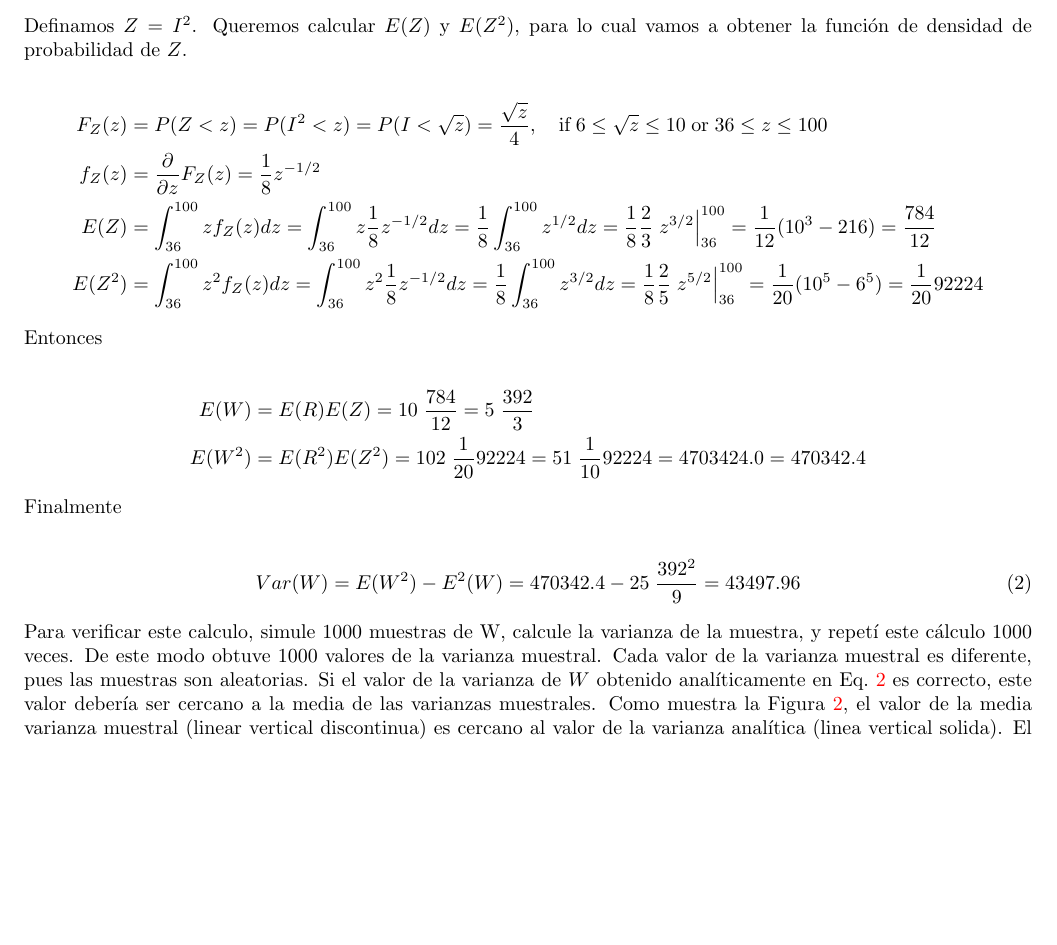
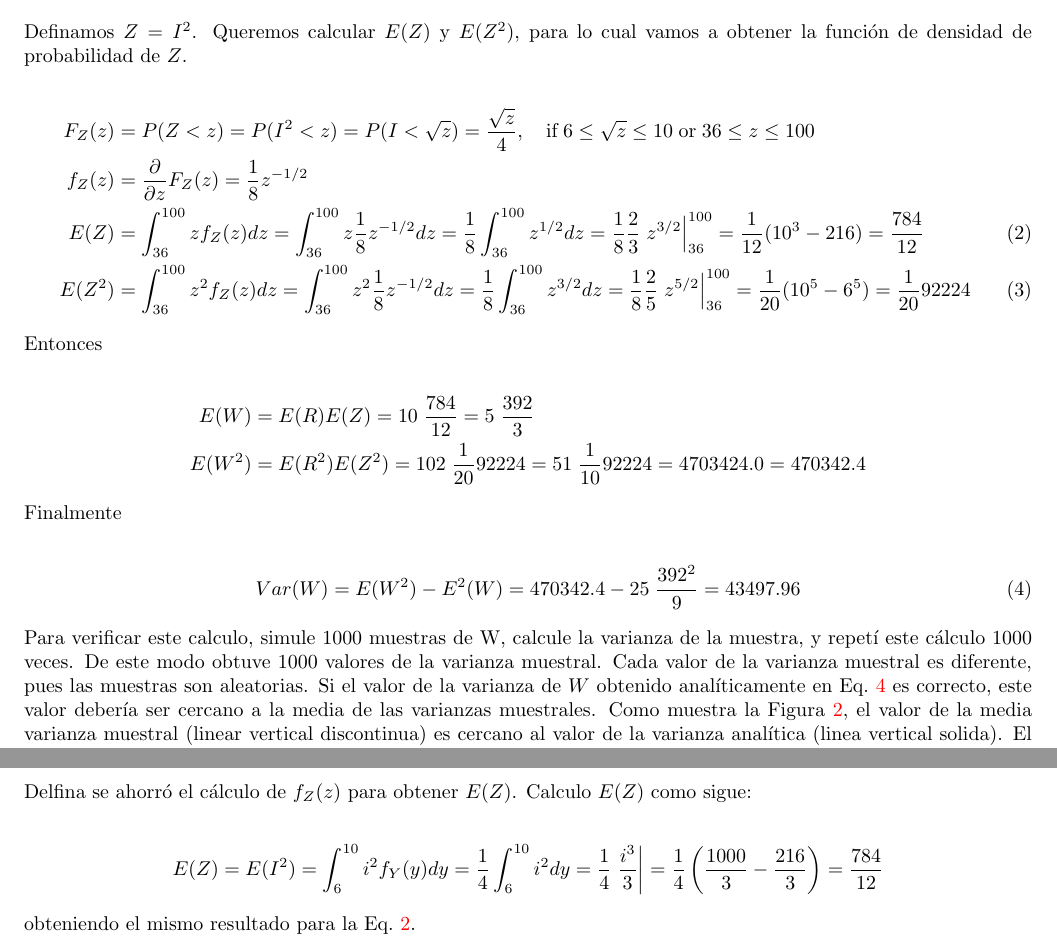
Before and after one commit to joacorapela/delfiProbability2026, a LaTeX document (doc/solucionJoaquin/solucionJoaquin.tex): part of page 4 of 7 before the commit and two parts of pages 4 and 8 of 8 after it, the two joined at a grey line, cut so that both start at the same text, the shorter picture padded with empty space. Compiled offline with pdfLaTeX.

Commit message:
Agregue un apendice empezando algunas demostraciones

```diff
--- a/doc/solucionJoaquin/solucionJoaquin.tex
+++ b/doc/solucionJoaquin/solucionJoaquin.tex
@@ -174,12 +174,13 @@ para lo cual necesito obtener:
 Definamos $Z=I^2$. Queremos calcular $E(Z)$ y $E(Z^2)$, para lo cual vamos a
 obtener la función de densidad de probabilidad de $Z$.
 
-\begin{align*}
-    F_Z(z)&=P(Z<z)=P(I^2<z)=P(I<\sqrt{z})=\frac{\sqrt{z}}{4},\quad\text{if}\;6\le\sqrt{z}\le 10\;\text{or}\;36\le z\le 100\\
-    f_Z(z)&=\frac{\partial}{\partial z}F_Z(z)=\frac{1}{8}z^{-1/2}\\
-    E(Z)&=\int_{36}^{100}zf_Z(z)dz=\int_{36}^{100}z\frac{1}{8}z^{-1/2}dz=\frac{1}{8}\int_{36}^{100}z^{1/2}dz=\frac{1}{8}\frac{2}{3}\left.z^{3/2}\right|_{36}^{100}=\frac{1}{12}(10^3-216)=\frac{784}{12}\\
-    E(Z^2)&=\int_{36}^{100}z^2f_Z(z)dz=\int_{36}^{100}z^2\frac{1}{8}z^{-1/2}dz=\frac{1}{8}\int_{36}^{100}z^{3/2}dz=\frac{1}{8}\frac{2}{5}\left.z^{5/2}\right|_{36}^{100}=\frac{1}{20}(10^5-6^5)=\frac{1}{20}92224
-\end{align*}
+\begin{align}
+    F_Z(z)&=P(Z<z)=P(I^2<z)=P(I<\sqrt{z})=\frac{\sqrt{z}}{4},\quad\text{if}\;6\le\sqrt{z}\le
+    10\;\text{or}\;36\le z\le 100\nonumber\\
+    f_Z(z)&=\frac{\partial}{\partial z}F_Z(z)=\frac{1}{8}z^{-1/2}\nonumber\\
+    E(Z)&=\int_{36}^{100}zf_Z(z)dz=\int_{36}^{100}z\frac{1}{8}z^{-1/2}dz=\frac{1}{8}\int_{36}^{100}z^{1/2}dz=\frac{1}{8}\frac{2}{3}\left.z^{3/2}\right|_{36}^{100}=\frac{1}{12}(10^3-216)=\frac{784}{12}\label{eq:EZ}\\
+    E(Z^2)&=\int_{36}^{100}z^2f_Z(z)dz=\int_{36}^{100}z^2\frac{1}{8}z^{-1/2}dz=\frac{1}{8}\int_{36}^{100}z^{3/2}dz=\frac{1}{8}\frac{2}{5}\left.z^{5/2}\right|_{36}^{100}=\frac{1}{20}(10^5-6^5)=\frac{1}{20}92224\label{eq:EZ2}
+\end{align}
 
 Entonces
 
@@ -277,4 +278,15 @@ Entonces
     \sigma=\frac{0.5\times 36}{1.96}=\frac{18}{1.96}=9.18
 \end{align*}
 
+\pagebreak
+\section*{Apendice al ejercicio 3}
+
+Delfina se ahorró el cálculo de $f_Z(z)$ para obtener $E(Z)$. Calculo $E(Z)$
+como sigue:
+
+\begin{align*}
+    E(Z)=E(I^2)=\int_6^{10}i^2f_Y(y)dy=\frac{1}{4}\int_6^{10}i^2dy=\frac{1}{4}\left.\frac{i^3}{3}\right|=\frac{1}{4}\left(\frac{1000}{3}-\frac{216}{3}\right)=\frac{784}{12}
+\end{align*}
+
+obteniendo el mismo resultado para la Eq.~\ref{eq:EZ}.
 \end{document}
```
Also changed, not shown: doc/solucionJoaquin/solucionJoaquin.pdf.
